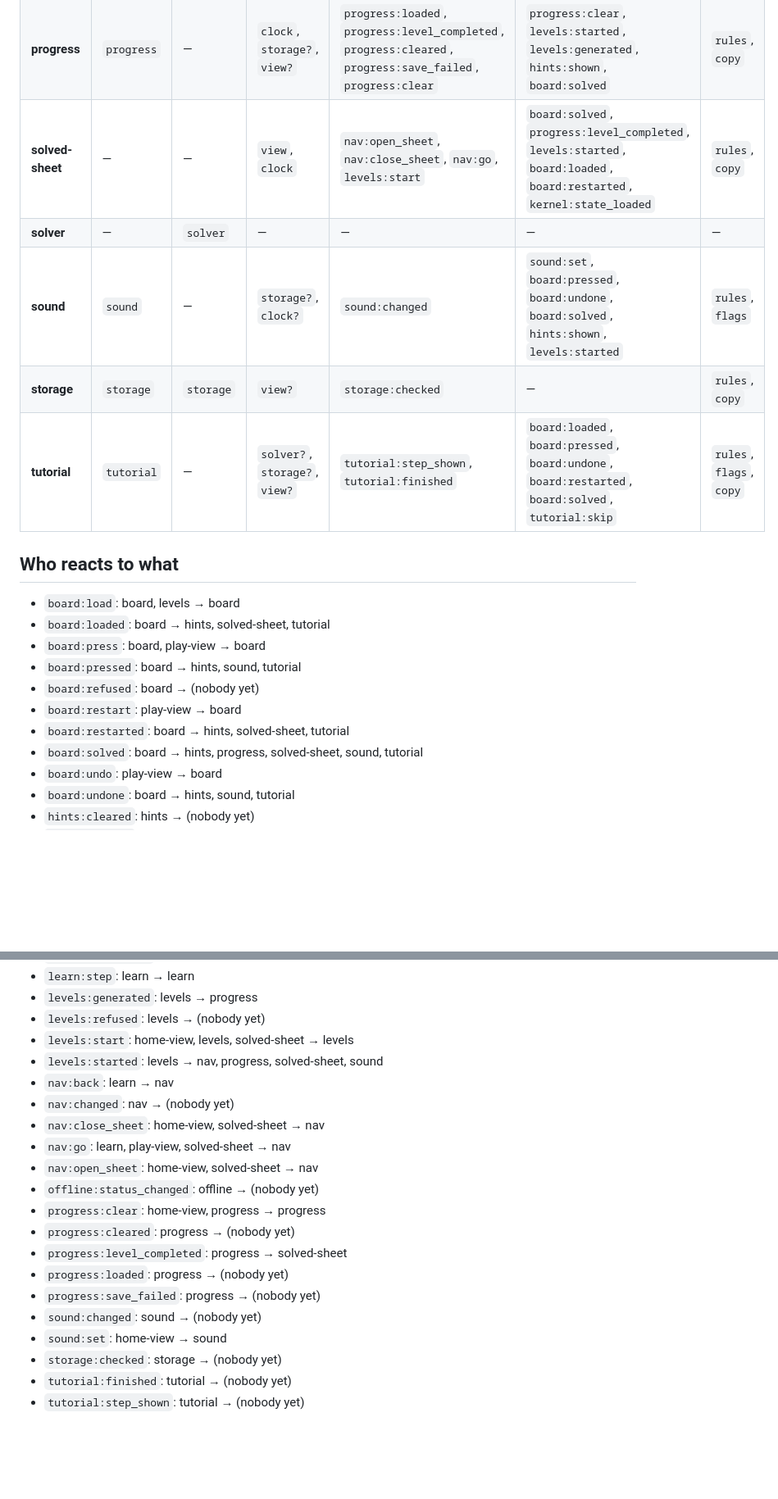
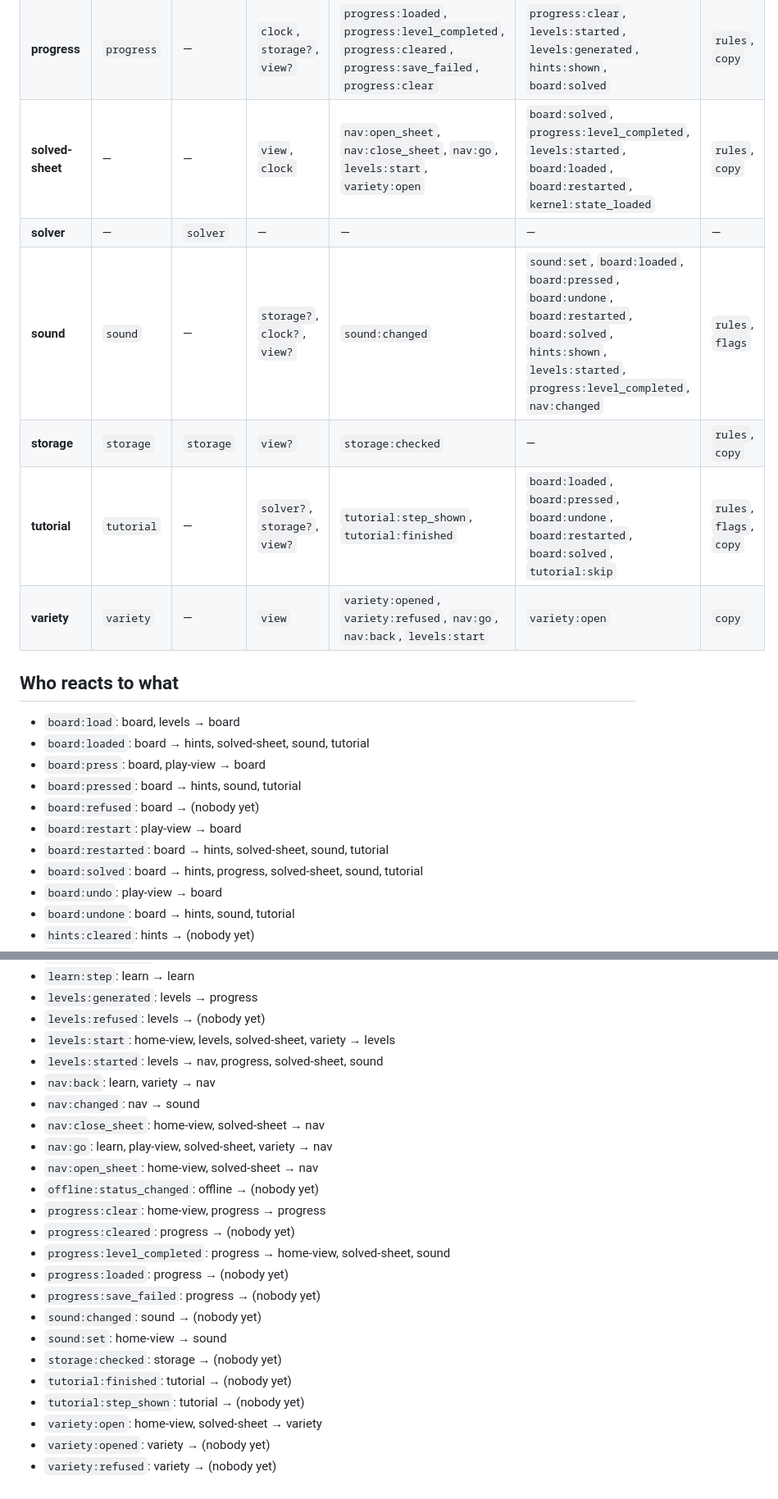
Before and after one commit to seanli/lights-out, a Markdown page: ARCHITECTURE.md, 2 parts joined by grey strips. Shown at 82% size. GitHub-like rendering; blank space fills up the shorter version.

Commit message:
Regenerate ARCHITECTURE.md: probe 15/15 on the polish + Variety build
Co-Authored-By: Claude Opus 5.5 <noreply@anthropic.com>
Claude-Session: https://claude.ai/code/session_01M2Rv4u9boVw9Hvn32yu6cX

```diff
--- a/ARCHITECTURE.md
+++ b/ARCHITECTURE.md
@@ -17,21 +17,22 @@ Shell: `src/shell` (entry, view service, design system in `src/shell/styles`). C
 | **offline** | `offline` | — | `env?`, `view?`, `clock?` | `offline:status_changed` | — | `copy` |
 | **play-view** | — | — | `view`, `clock?` | `board:press`, `board:undo`, `board:restart`, `hints:request`, `nav:go` | — | `copy` |
 | **progress** | `progress` | — | `clock`, `storage?`, `view?` | `progress:loaded`, `progress:level_completed`, `progress:cleared`, `progress:save_failed`, `progress:clear` | `progress:clear`, `levels:started`, `levels:generated`, `hints:shown`, `board:solved` | `rules`, `copy` |
-| **solved-sheet** | — | — | `view`, `clock` | `nav:open_sheet`, `nav:close_sheet`, `nav:go`, `levels:start` | `board:solved`, `progress:level_completed`, `levels:started`, `board:loaded`, `board:restarted`, `kernel:state_loaded` | `rules`, `copy` |
+| **solved-sheet** | — | — | `view`, `clock` | `nav:open_sheet`, `nav:close_sheet`, `nav:go`, `levels:start`, `variety:open` | `board:solved`, `progress:level_completed`, `levels:started`, `board:loaded`, `board:restarted`, `kernel:state_loaded` | `rules`, `copy` |
 | **solver** | — | `solver` | — | — | — | — |
-| **sound** | `sound` | — | `storage?`, `clock?` | `sound:changed` | `sound:set`, `board:pressed`, `board:undone`, `board:solved`, `hints:shown`, `levels:started` | `rules`, `flags` |
+| **sound** | `sound` | — | `storage?`, `clock?`, `view?` | `sound:changed` | `sound:set`, `board:loaded`, `board:pressed`, `board:undone`, `board:restarted`, `board:solved`, `hints:shown`, `levels:started`, `progress:level_completed`, `nav:changed` | `rules`, `flags` |
 | **storage** | `storage` | `storage` | `view?` | `storage:checked` | — | `rules`, `copy` |
 | **tutorial** | `tutorial` | — | `solver?`, `storage?`, `view?` | `tutorial:step_shown`, `tutorial:finished` | `board:loaded`, `board:pressed`, `board:undone`, `board:restarted`, `board:solved`, `tutorial:skip` | `rules`, `flags`, `copy` |
+| **variety** | `variety` | — | `view` | `variety:opened`, `variety:refused`, `nav:go`, `nav:back`, `levels:start` | `variety:open` | `copy` |
 
 ## Who reacts to what
 
 - `board:load`: board, levels → board
-- `board:loaded`: board → hints, solved-sheet, tutorial
+- `board:loaded`: board → hints, solved-sheet, sound, tutorial
 - `board:press`: board, play-view → board
 - `board:pressed`: board → hints, sound, tutorial
 - `board:refused`: board → (nobody yet)
 - `board:restart`: play-view → board
-- `board:restarted`: board → hints, solved-sheet, tutorial
+- `board:restarted`: board → hints, solved-sheet, sound, tutorial
 - `board:solved`: board → hints, progress, solved-sheet, sound, tutorial
 - `board:undo`: play-view → board
 - `board:undone`: board → hints, sound, tutorial
@@ -50,17 +51,17 @@ Shell: `src/shell` (entry, view service, design system in `src/shell/styles`). C
 - `learn:step`: learn → learn
 - `levels:generated`: levels → progress
 - `levels:refused`: levels → (nobody yet)
-- `levels:start`: home-view, levels, solved-sheet → levels
+- `levels:start`: home-view, levels, solved-sheet, variety → levels
 - `levels:started`: levels → nav, progress, solved-sheet, sound
-- `nav:back`: learn → nav
-- `nav:changed`: nav → (nobody yet)
+- `nav:back`: learn, variety → nav
+- `nav:changed`: nav → sound
 - `nav:close_sheet`: home-view, solved-sheet → nav
-- `nav:go`: learn, play-view, solved-sheet → nav
+- `nav:go`: learn, play-view, solved-sheet, variety → nav
 - `nav:open_sheet`: home-view, solved-sheet → nav
 - `offline:status_changed`: offline → (nobody yet)
 - `progress:clear`: home-view, progress → progress
 - `progress:cleared`: progress → (nobody yet)
-- `progress:level_completed`: progress → solved-sheet
+- `progress:level_completed`: progress → home-view, solved-sheet, sound
 - `progress:loaded`: progress → (nobody yet)
 - `progress:save_failed`: progress → (nobody yet)
 - `sound:changed`: sound → (nobody yet)
@@ -68,3 +69,6 @@ Shell: `src/shell` (entry, view service, design system in `src/shell/styles`). C
 - `storage:checked`: storage → (nobody yet)
 - `tutorial:finished`: tutorial → (nobody yet)
 - `tutorial:step_shown`: tutorial → (nobody yet)
+- `variety:open`: home-view, solved-sheet → variety
+- `variety:opened`: variety → (nobody yet)
+- `variety:refused`: variety → (nobody yet)
```
Also changed, not shown: other parts of ARCHITECTURE.md (+1 -1 lines).
